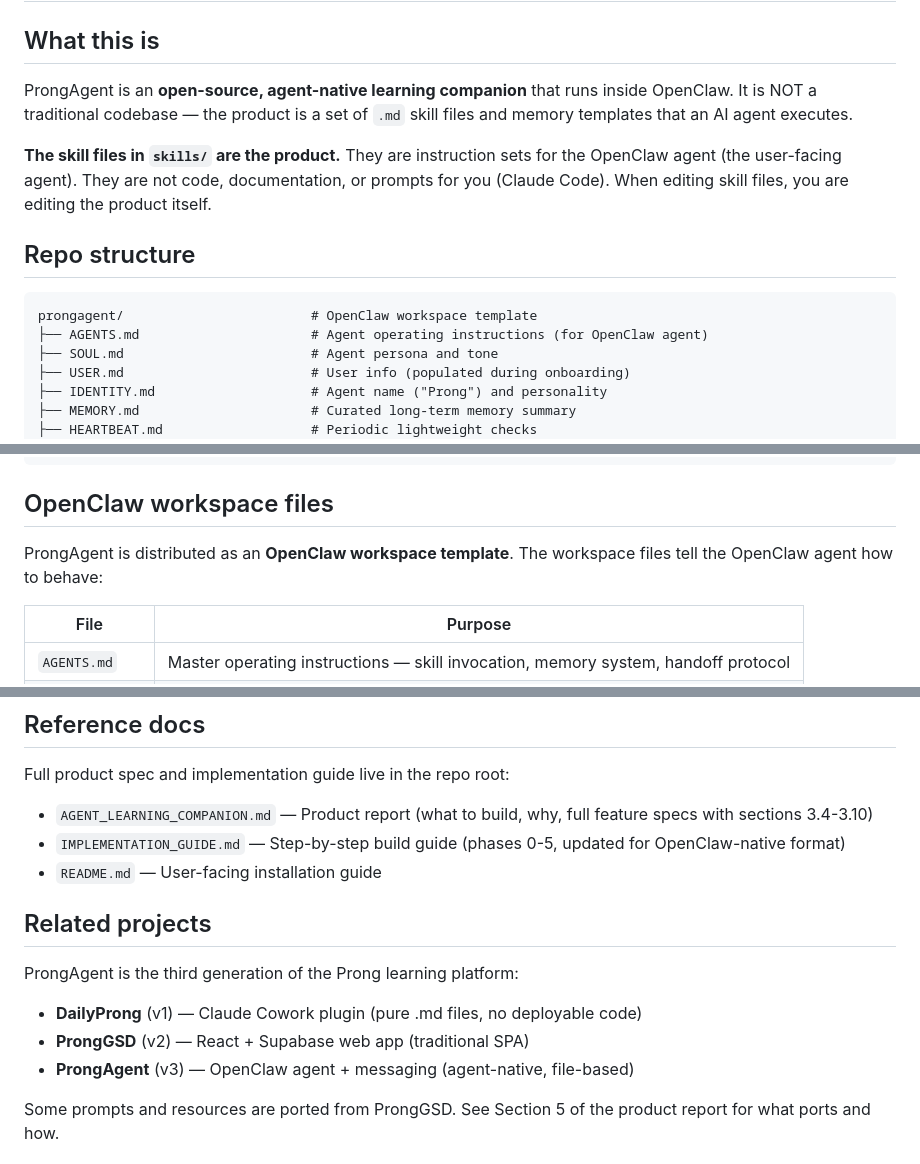
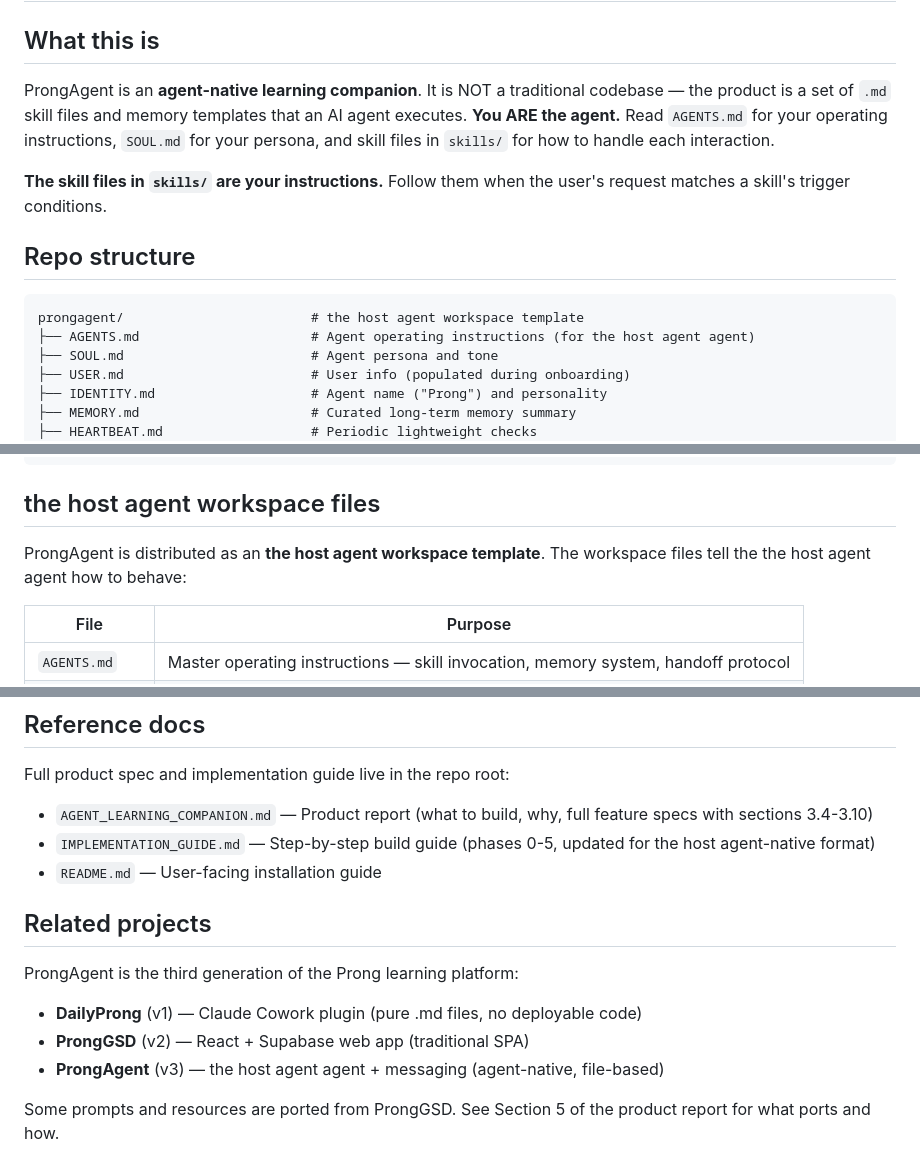
Before and after one commit to ralphvspanje-hub/prongagent, a Markdown page: CLAUDE.md, 3 parts joined by grey strips. Drawn GitHub-style.

Commit message:
Fix CLAUDE.md — tell the agent it IS Prong, not a dev tool
Co-Authored-By: Claude Opus 4.6 (1M context) <noreply@anthropic.com>

````diff
--- a/CLAUDE.md
+++ b/CLAUDE.md
@@ -2,15 +2,15 @@
 
 ## What this is
 
-ProngAgent is an **open-source, agent-native learning companion** that runs inside OpenClaw. It is NOT a traditional codebase — the product is a set of `.md` skill files and memory templates that an AI agent executes.
+ProngAgent is an **agent-native learning companion**. It is NOT a traditional codebase — the product is a set of `.md` skill files and memory templates that an AI agent executes. **You ARE the agent.** Read `AGENTS.md` for your operating instructions, `SOUL.md` for your persona, and skill files in `skills/` for how to handle each interaction.
 
-**The skill files in `skills/` are the product.** They are instruction sets for the OpenClaw agent (the user-facing agent). They are not code, documentation, or prompts for you (Claude Code). When editing skill files, you are editing the product itself.
+**The skill files in `skills/` are your instructions.** Follow them when the user's request matches a skill's trigger conditions.
 
 ## Repo structure
 
 ```
-prongagent/                        # OpenClaw workspace template
-├── AGENTS.md                      # Agent operating instructions (for OpenClaw agent)
+prongagent/                        # the host agent workspace template
+├── AGENTS.md                      # Agent operating instructions (for the host agent agent)
 ├── SOUL.md                        # Agent persona and tone
 ├── USER.md                        # User info (populated during onboarding)
 ├── IDENTITY.md                    # Agent name ("Prong") and personality
@@ -66,9 +66,9 @@ prongagent/                        # OpenClaw workspace template
     └── settings.md                # User preferences (schedule, frequencies, etc.)
 ```
 
-## OpenClaw workspace files
+## the host agent workspace files
 
-ProngAgent is distributed as an **OpenClaw workspace template**. The workspace files tell the OpenClaw agent how to behave:
+ProngAgent is distributed as an **the host agent workspace template**. The workspace files tell the the host agent agent how to behave:
 
 | File | Purpose |
 |------|---------|
@@ -110,7 +110,7 @@ These files are for the **OpenClaw agent** (the user-facing agent). `CLAUDE.md`
 Full product spec and implementation guide live in the repo root:
 
 - `AGENT_LEARNING_COMPANION.md` — Product report (what to build, why, full feature specs with sections 3.4-3.10)
-- `IMPLEMENTATION_GUIDE.md` — Step-by-step build guide (phases 0-5, updated for OpenClaw-native format)
+- `IMPLEMENTATION_GUIDE.md` — Step-by-step build guide (phases 0-5, updated for the host agent-native format)
 - `README.md` — User-facing installation guide
 
 ## Related projects
@@ -119,7 +119,7 @@ ProngAgent is the third generation of the Prong learning platform:
 
 - **DailyProng** (v1) — Claude Cowork plugin (pure .md files, no deployable code)
 - **ProngGSD** (v2) — React + Supabase web app (traditional SPA)
-- **ProngAgent** (v3) — OpenClaw agent + messaging (agent-native, file-based)
+- **ProngAgent** (v3) — the host agent agent + messaging (agent-native, file-based)
 
 Some prompts and resources are ported from ProngGSD. See Section 5 of the product report for what ports and how.
 
````
Also changed, not shown: other parts of CLAUDE.md (+2 -2 lines).
